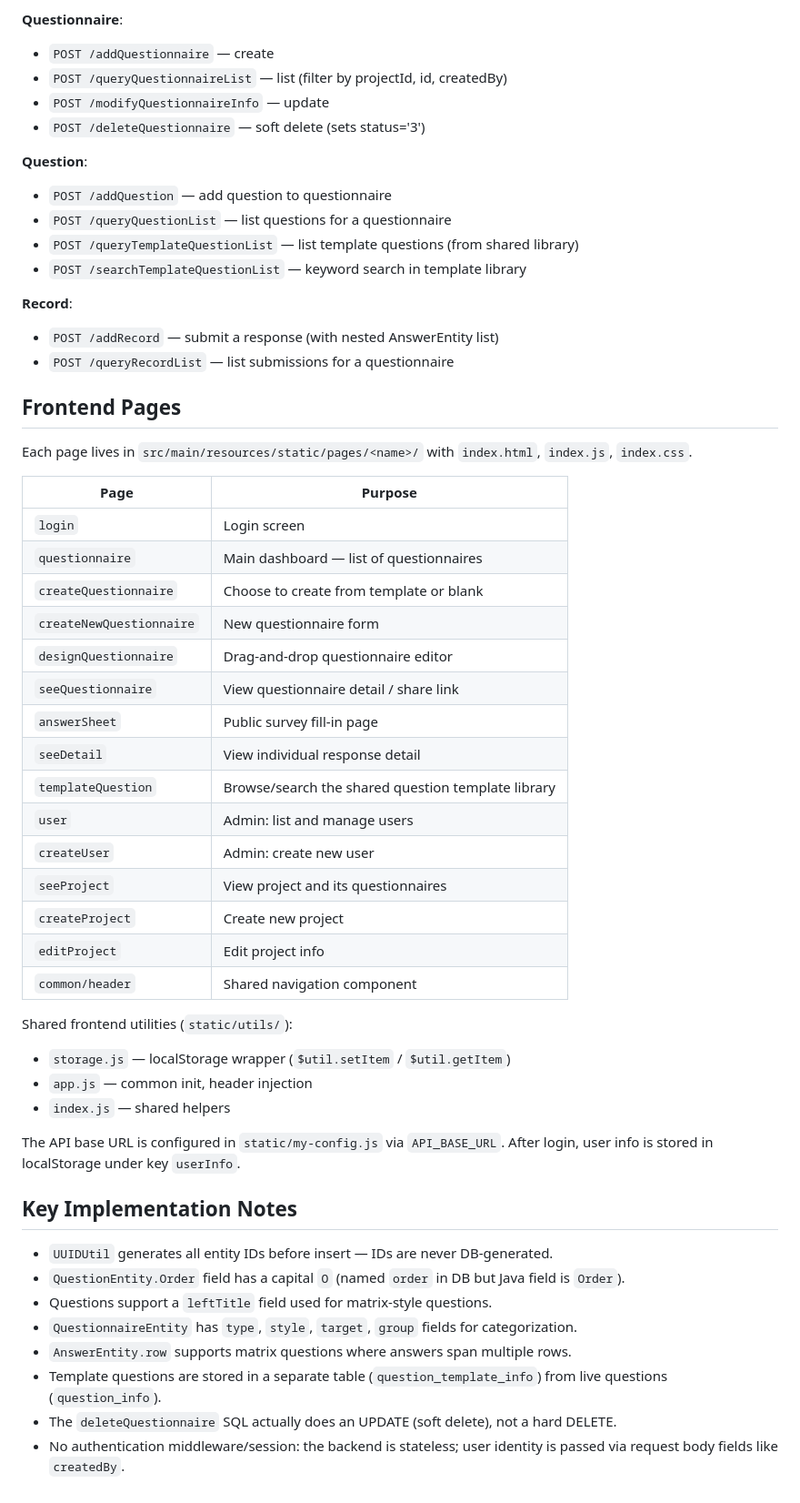
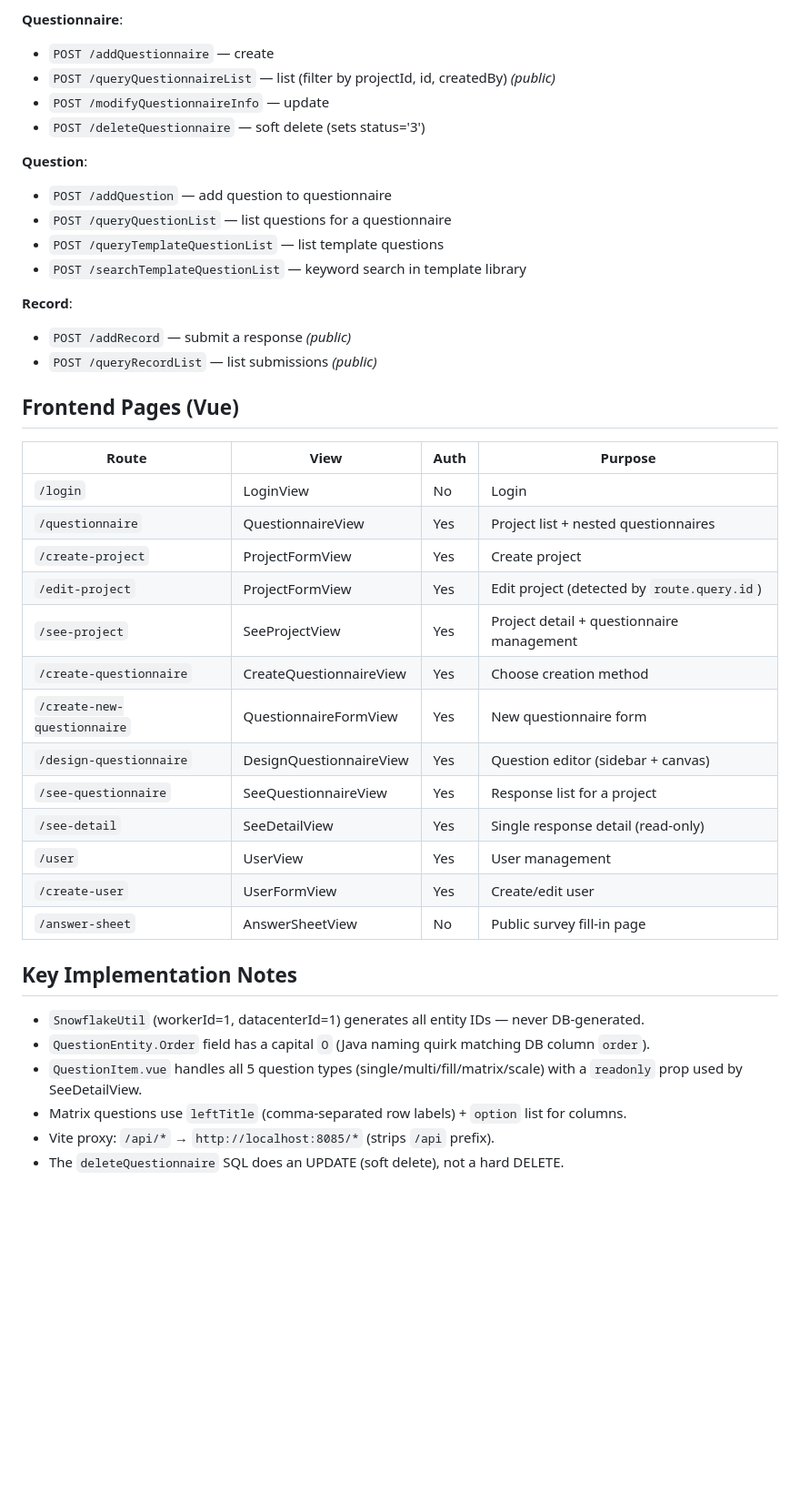
Before and after one commit to NEUBruce/Questionaire-System, a Markdown page: CLAUDE.md, the part around one of its changes. Shown at 91% size. GitHub-like rendering; blank space fills up the shorter version.

Commit message:
Update CLAUDE.md to reflect Vue 3 frontend and JWT auth
Co-Authored-By: Claude Sonnet 4.6 <noreply@anthropic.com>

```diff
--- a/CLAUDE.md
+++ b/CLAUDE.md
@@ -88,56 +102,43 @@ All IDs are UUID strings. Audit fields on most tables: `created_by`, `creation_d
 
 **Questionnaire**:
 - `POST /addQuestionnaire` — create
-- `POST /queryQuestionnaireList` — list (filter by projectId, id, createdBy)
+- `POST /queryQuestionnaireList` — list (filter by projectId, id, createdBy) *(public)*
 - `POST /modifyQuestionnaireInfo` — update
 - `POST /deleteQuestionnaire` — soft delete (sets status='3')
 
 **Question**:
 - `POST /addQuestion` — add question to questionnaire
 - `POST /queryQuestionList` — list questions for a questionnaire
-- `POST /queryTemplateQuestionList` — list template questions (from shared library)
+- `POST /queryTemplateQuestionList` — list template questions
 - `POST /searchTemplateQuestionList` — keyword search in template library
 
 **Record**:
-- `POST /addRecord` — submit a response (with nested AnswerEntity list)
-- `POST /queryRecordList` — list submissions for a questionnaire
+- `POST /addRecord` — submit a response *(public)*
+- `POST /queryRecordList` — list submissions *(public)*
 
-## Frontend Pages
+## Frontend Pages (Vue)
 
-Each page lives in `src/main/resources/static/pages/<name>/` with `index.html`, `index.js`, `index.css`.
-
-| Page | Purpose |
-|------|---------|
-| `login` | Login screen |
-| `questionnaire` | Main dashboard — list of questionnaires |
-| `createQuestionnaire` | Choose to create from template or blank |
-| `createNewQuestionnaire` | New questionnaire form |
-| `designQuestionnaire` | Drag-and-drop questionnaire editor |
-| `seeQuestionnaire` | View questionnaire detail / share link |
-| `answerSheet` | Public survey fill-in page |
-| `seeDetail` | View individual response detail |
-| `templateQuestion` | Browse/search the shared question template library |
-| `user` | Admin: list and manage users |
-| `createUser` | Admin: create new user |
-| `seeProject` | View project and its questionnaires |
-| `createProject` | Create new project |
-| `editProject` | Edit project info |
-| `common/header` | Shared navigation component |
-
-Shared frontend utilities (`static/utils/`):
-- `storage.js` — localStorage wrapper (`$util.setItem` / `$util.getItem`)
-- `app.js` — common init, header injection
-- `index.js` — shared helpers
-
-The API base URL is configured in `static/my-config.js` via `API_BASE_URL`. After login, user info is stored in localStorage under key `userInfo`.
+| Route | View | Auth | Purpose |
+|-------|------|------|---------|
+| `/login` | LoginView | No | Login |
+| `/questionnaire` | QuestionnaireView | Yes | Project list + nested questionnaires |
+| `/create-project` | ProjectFormView | Yes | Create project |
+| `/edit-project` | ProjectFormView | Yes | Edit project (detected by `route.query.id`) |
+| `/see-project` | SeeProjectView | Yes | Project detail + questionnaire management |
+| `/create-questionnaire` | CreateQuestionnaireView | Yes | Choose creation method |
+| `/create-new-questionnaire` | QuestionnaireFormView | Yes | New questionnaire form |
+| `/design-questionnaire` | DesignQuestionnaireView | Yes | Question editor (sidebar + canvas) |
+| `/see-questionnaire` | SeeQuestionnaireView | Yes | Response list for a project |
+| `/see-detail` | SeeDetailView | Yes | Single response detail (read-only) |
+| `/user` | UserView | Yes | User management |
+| `/create-user` | UserFormView | Yes | Create/edit user |
+| `/answer-sheet` | AnswerSheetView | No | Public survey fill-in page |
 
 ## Key Implementation Notes
 
-- `UUIDUtil` generates all entity IDs before insert — IDs are never DB-generated.
-- `QuestionEntity.Order` field has a capital `O` (named `order` in DB but Java field is `Order`).
-- Questions support a `leftTitle` field used for matrix-style questions.
-- `QuestionnaireEntity` has `type`, `style`, `target`, `group` fields for categorization.
-- `AnswerEntity.row` supports matrix questions where answers span multiple rows.
-- Template questions are stored in a separate table (`question_template_info`) from live questions (`question_info`).
-- The `deleteQuestionnaire` SQL actually does an UPDATE (soft delete), not a hard DELETE.
-- No authentication middleware/session: the backend is stateless; user identity is passed via request body fields like `createdBy`.
+- `SnowflakeUtil` (workerId=1, datacenterId=1) generates all entity IDs — never DB-generated.
+- `QuestionEntity.Order` field has a capital `O` (Java naming quirk matching DB column `order`).
+- `QuestionItem.vue` handles all 5 question types (single/multi/fill/matrix/scale) with a `readonly` prop used by SeeDetailView.
+- Matrix questions use `leftTitle` (comma-separated row labels) + `option` list for columns.
+- Vite proxy: `/api/*` → `http://localhost:8085/*` (strips `/api` prefix).
+- The `deleteQuestionnaire` SQL does an UPDATE (soft delete), not a hard DELETE.
```
Also changed, not shown: other parts of CLAUDE.md (+48 -34 lines).
